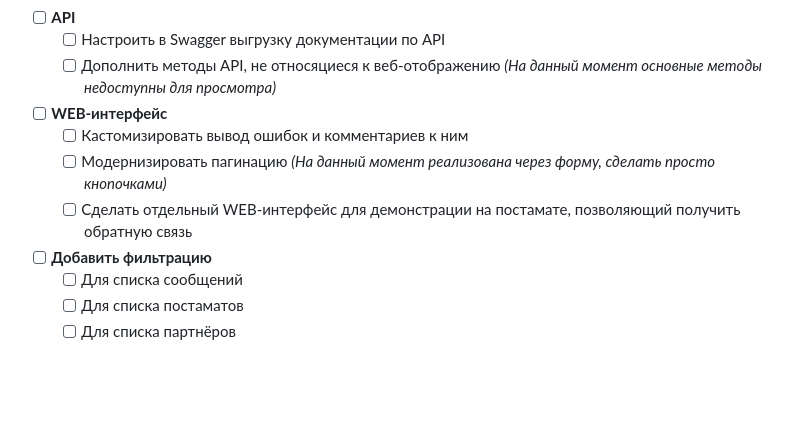
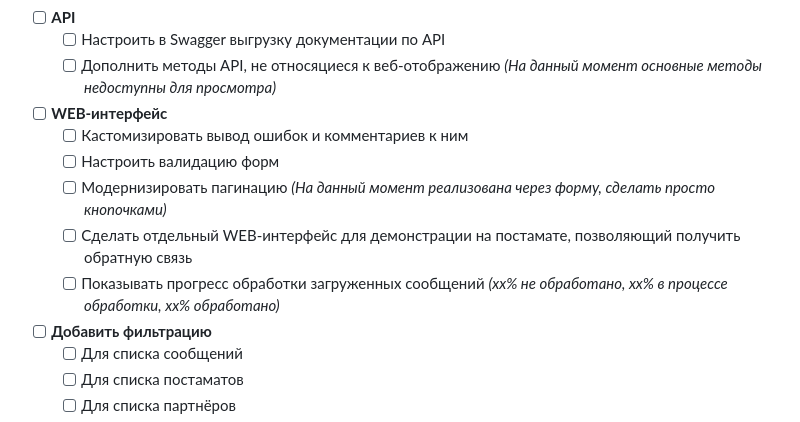
Before and after one commit to 4eDo/LDT_task_4_dashb, a Markdown page: TODO.md, the part around the change. Rendered like a GitHub page; blank space fills up the shorter version.

```diff
--- a/TODO.md
+++ b/TODO.md
@@ -10,8 +10,10 @@
   - [ ] Дополнить методы API, не относяциеся к веб-отображению *(На данный момент основные методы недоступны для просмотра)*
 - [ ] **WEB-интерфейс**
   - [ ] Кастомизировать вывод ошибок и комментариев к ним
+  - [ ] Настроить валидацию форм
   - [ ] Модернизировать пагинацию *(На данный момент реализована через форму, сделать просто кнопочками)*
   - [ ] Сделать отдельный WEB-интерфейс для демонстрации на постамате, позволяющий получить обратную связь
+  - [ ] Показывать прогресс обработки загруженных сообщений *(хх% не обработано, хх% в процессе обработки, хх% обработано)*
 - [ ] **Добавить фильтрацию**
   - [ ] Для списка сообщений
   - [ ] Для списка постаматов
```
